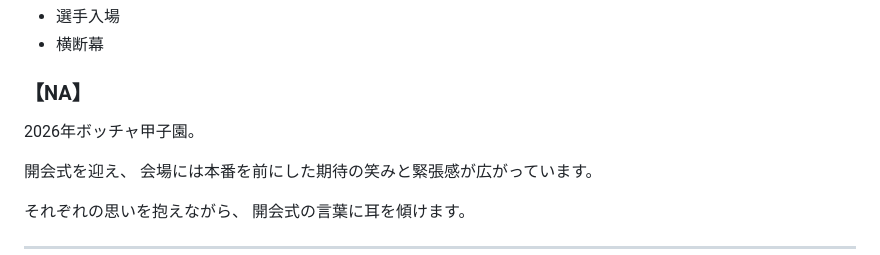
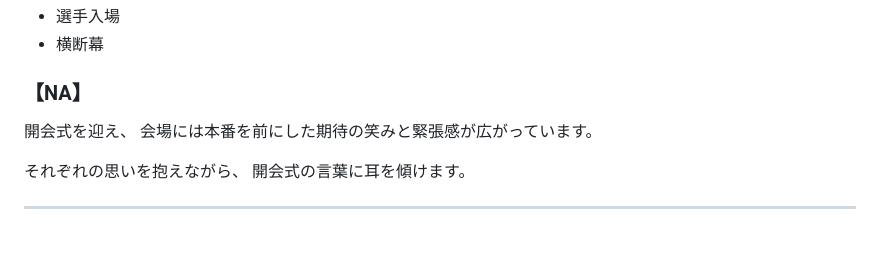
Before and after one commit to coda0720/MMM, a Markdown page: ボッチャ甲子園｜構成・NA.md, the part around the change. Rendered like a GitHub page; blank space fills up the shorter version.

```diff
--- a/ボッチャ甲子園｜構成・NA.md
+++ b/ボッチャ甲子園｜構成・NA.md
@@ -82,8 +82,6 @@
 - 横断幕
 
 ### 【NA】
-
-2026年ボッチャ甲子園。
 
 開会式を迎え、
 会場には本番を前にした期待の笑みと緊張感が広がっています。
```
